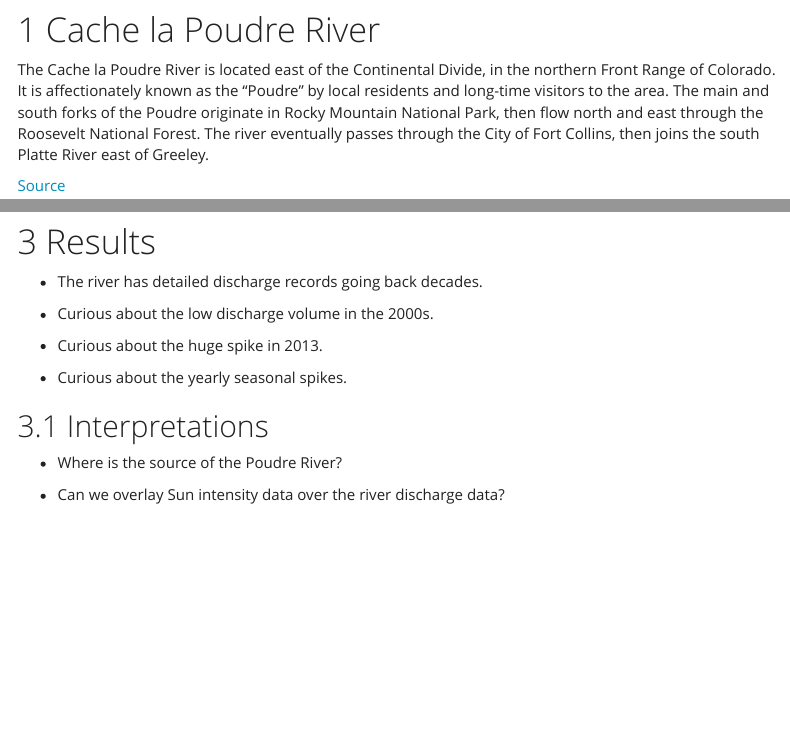
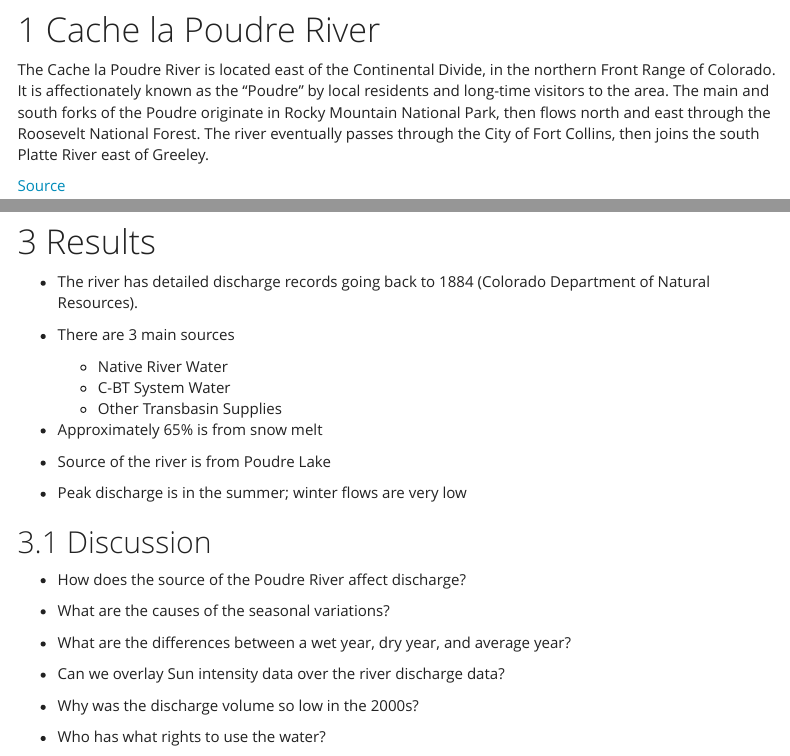
Before and after one commit to weiyuet/rmarkdown-project-example, an R Markdown document (index.Rmd): the page in a window 1100 px wide, from 100 px down, and a second part further down, joined at a grey line. Rendered offline with R 4.5, knitr and Pandoc, with nearby package versions; folded parts are opened; some code elsewhere in the file could not run offline; menus at the side of the page are left out.

Commit message:
Updated 30 July

```diff
--- a/index.Rmd
+++ b/index.Rmd
@@ -26,7 +25,7 @@
 
 # Cache la Poudre River
 
-The Cache la Poudre River is located east of the Continental Divide, in the northern Front Range of Colorado. It is affectionately known as the "Poudre" by local residents and long-time visitors to the area. The main and south forks of the Poudre originate in Rocky Mountain National Park, then flow north and east through the Roosevelt National Forest. The river eventually passes through the City of Fort Collins, then joins the south Platte River east of Greeley.
+The Cache la Poudre River is located east of the Continental Divide, in the northern Front Range of Colorado. It is affectionately known as the "Poudre" by local residents and long-time visitors to the area. The main and south forks of the Poudre originate in Rocky Mountain National Park, then flows north and east through the Roosevelt National Forest. The river eventually passes through the City of Fort Collins, then joins the south Platte River east of Greeley.
 
 [Source](https://www.rivers.gov/rivers/cache-la-poudre.php)
 
@@ -88,16 +87,29 @@
 
 # Results
 
-  - The river has detailed discharge records going back decades.
+  - The river has detailed discharge records going back to 1884 (Colorado Department of Natural Resources).
 
-  - Curious about the low discharge volume in the 2000s.
+  - There are 3 main sources
+    - Native River Water
+    - C-BT System Water
+    - Other Transbasin Supplies
 
-  - Curious about the huge spike in 2013.
+  - Approximately 65% is from snow melt
 
-  - Curious about the yearly seasonal spikes.
+  - Source of the river is from Poudre Lake
 
-## Interpretations
+  - Peak discharge is in the summer; winter flows are very low
 
-  - Where is the source of the Poudre River?
+## Discussion
+
+  - How does the source of the Poudre River affect discharge?
+
+  - What are the causes of the seasonal variations?
+
+  - What are the differences between a wet year, dry year, and average year?
 
   - Can we overlay Sun intensity data over the river discharge data?
+
+  - Why was the discharge volume so low in the 2000s?
+
+  - Who has what rights to use the water?
```
Also changed, not shown: README.md, index.html, index.Rmd (13 more changed lines), 1 other file.
